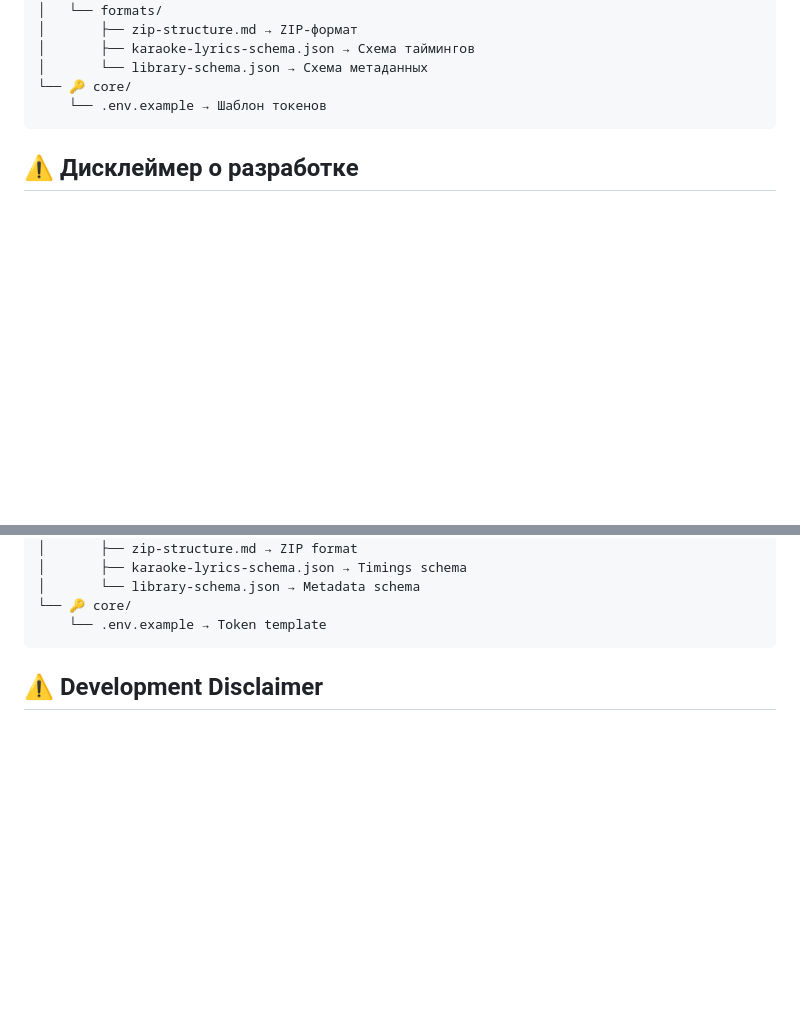
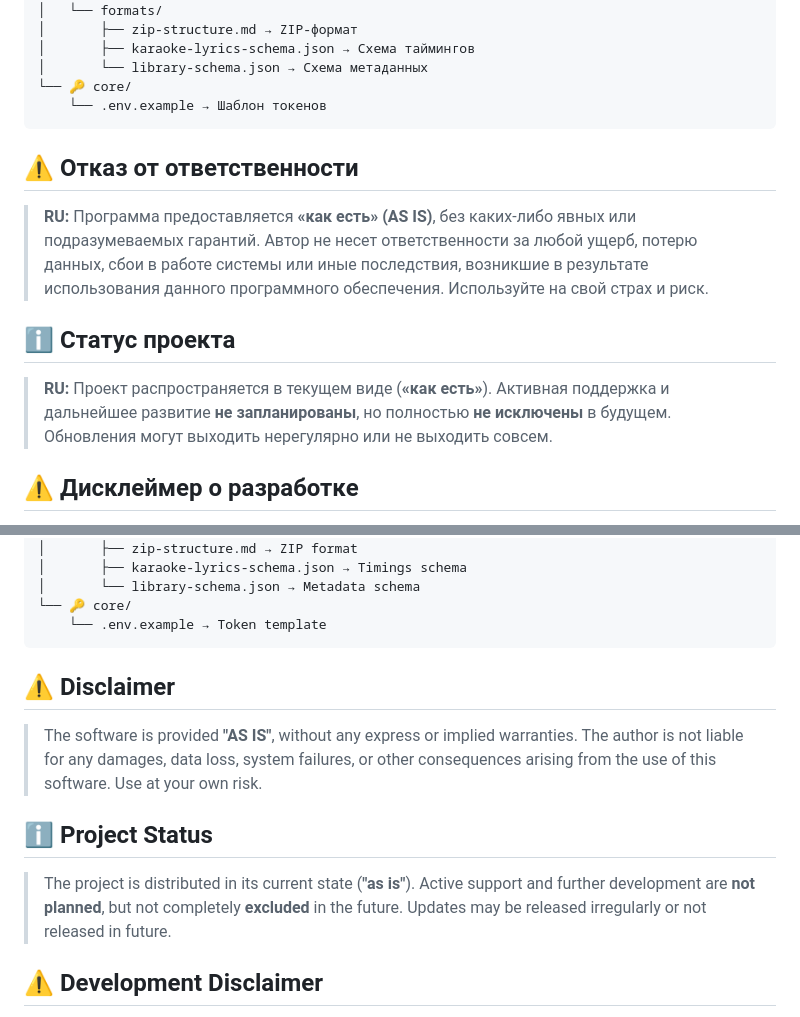
Before and after one commit to dsteppp/free_karaoke, a Markdown page: README.md, 2 parts joined by grey strips. GitHub-like rendering; blank space fills up the shorter version.

````diff
--- a/README.md
+++ b/README.md
@@ -116,6 +116,13 @@ free_karaoke/
 └── 🔑 core/
     └── .env.example → Шаблон токенов
 ```
+## ⚠️ Отказ от ответственности
+
+> **RU:** Программа предоставляется **«как есть» (AS IS)**, без каких-либо явных или подразумеваемых гарантий. Автор не несет ответственности за любой ущерб, потерю данных, сбои в работе системы или иные последствия, возникшие в результате использования данного программного обеспечения. Используйте на свой страх и риск.
+
+## ℹ️ Статус проекта
+
+> **RU:** Проект распространяется в текущем виде (**«как есть»**). Активная поддержка и дальнейшее развитие **не запланированы**, но полностью **не исключены** в будущем. Обновления могут выходить нерегулярно или не выходить совсем.
 
 ## ⚠️ Дисклеймер о разработке
 
@@ -250,6 +257,13 @@ Requires: **Python 3.11**, Genius token (`.env` file).
 └── 🔑 core/
     └── .env.example → Token template
 ```
+## ⚠️ Disclaimer
+
+> The software is provided **"AS IS"**, without any express or implied warranties. The author is not liable for any damages, data loss, system failures, or other consequences arising from the use of this software. Use at your own risk.
+
+## ℹ️ Project Status
+
+> The project is distributed in its current state (**"as is"**). Active support and further development are **not planned**, but not completely **excluded** in the future. Updates may be released irregularly or not released in future.
 
 ## ⚠️ Development Disclaimer
 
````
